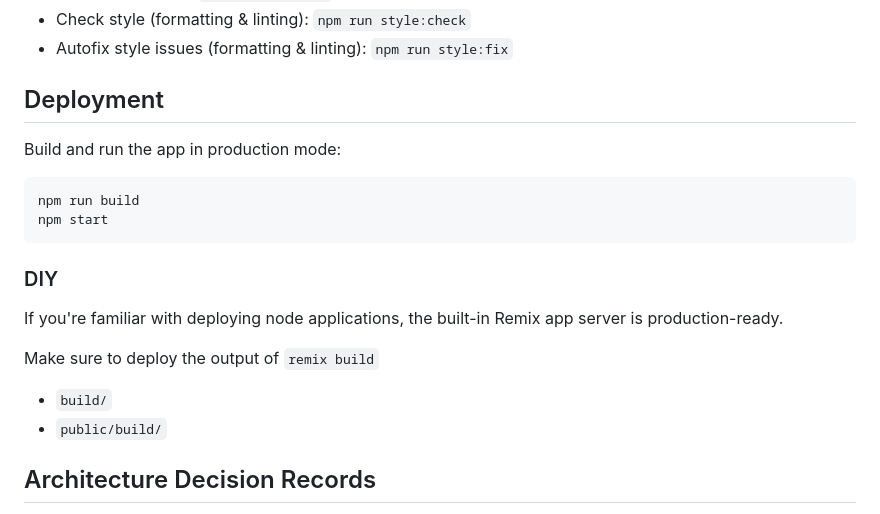
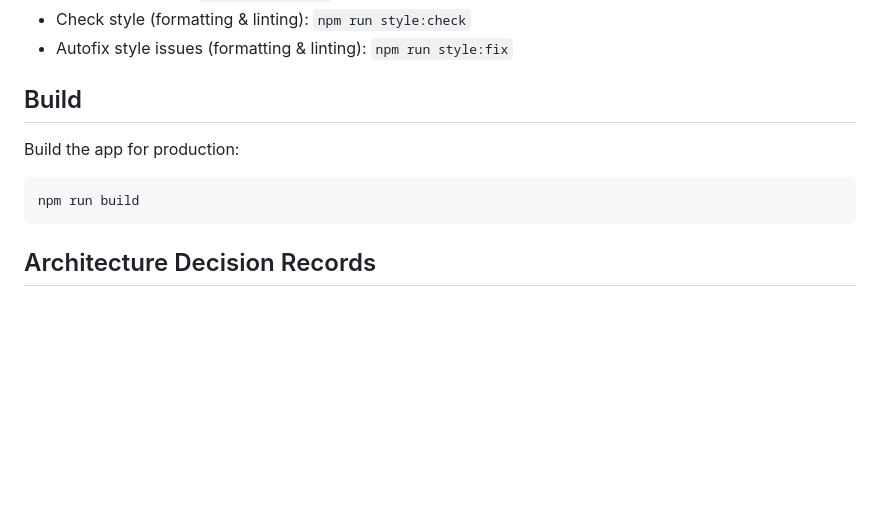
Before and after one commit to digitalservicebund/digitalcheck-tool-finder, a Markdown page: README.md, the part around the change. Rendered like a GitHub page; blank space fills up the shorter version.

````diff
--- a/README.md
+++ b/README.md
@@ -88,23 +88,13 @@ The project uses [ESLint](https://eslint.org/docs/latest/) for linting and [Pret
 - Check style (formatting & linting): `npm run style:check`
 - Autofix style issues (formatting & linting): `npm run style:fix`
 
-## Deployment
+## Build
 
-Build and run the app in production mode:
+Build the app for production:
 
 ```sh
 npm run build
-npm start
 ```
-
-### DIY
-
-If you're familiar with deploying node applications, the built-in Remix app server is production-ready.
-
-Make sure to deploy the output of `remix build`
-
-- `build/`
-- `public/build/`
 
 ## Architecture Decision Records
 
````
